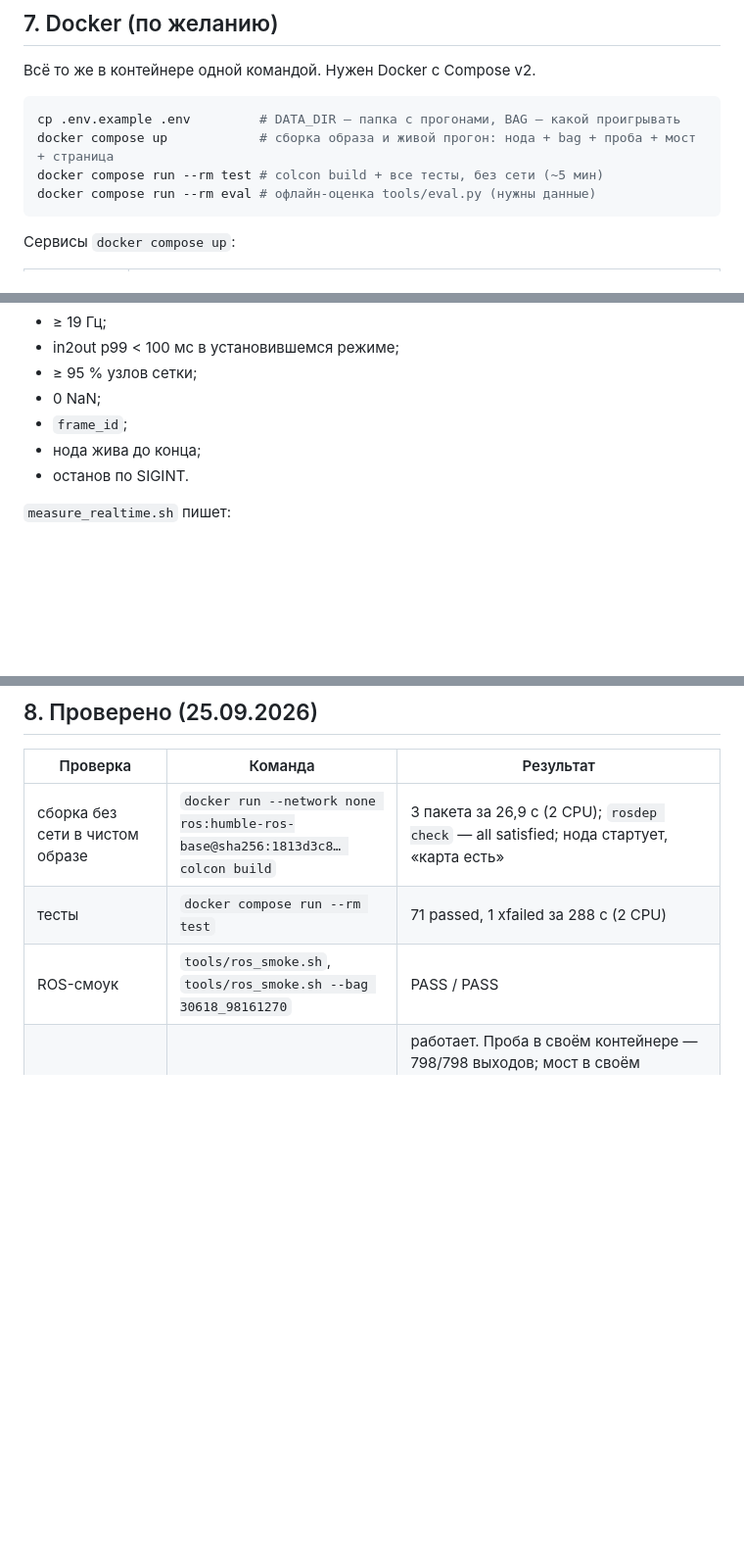
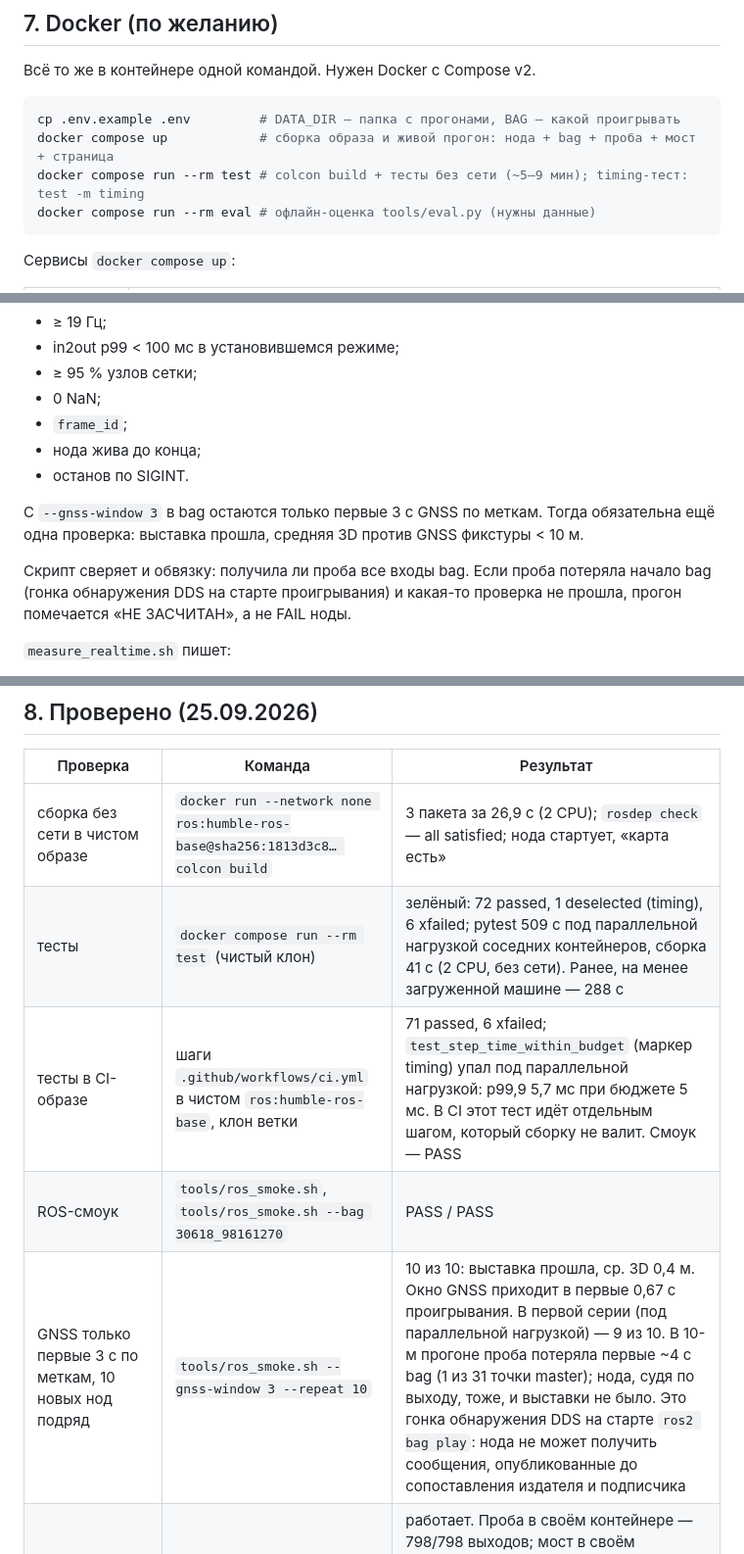
Before and after one commit to kitay-sudo/vectra-tram-odometry, a Markdown page: docs/JURY.md, 3 parts joined by grey strips. Shown at 98% size. Rendered like a GitHub page; blank space fills up the shorter version.

Commit message:
Документы: результаты проверок в JURY.md, сценарий GNSS 3 с
- тесты из чистого клона: 72 passed, 6 xfailed
- GNSS только первые 3 с: 10 из 10 прогонов выровнены

````diff
--- a/docs/JURY.md
+++ b/docs/JURY.md
@@ -231,7 +231,7 @@ top -p $(pgrep -f lib/tram_state_estimator/tram_estimator)
 ```bash
 cp .env.example .env         # DATA_DIR — папка с прогонами, BAG — какой проигрывать
 docker compose up            # сборка образа и живой прогон: нода + bag + проба + мост + страница
-docker compose run --rm test # colcon build + все тесты, без сети (~5 мин)
+docker compose run --rm test # colcon build + тесты без сети (~5–9 мин); timing-тест: test -m timing
 docker compose run --rm eval # офлайн-оценка tools/eval.py (нужны данные)
 ```
 
@@ -266,6 +266,14 @@ tools/measure_realtime.sh --bag 30618_e9a34502   # x1, нода с --cpus 2 --me
 - нода жива до конца;
 - останов по SIGINT.
 
+С `--gnss-window 3` в bag остаются только первые 3 с GNSS по меткам. Тогда
+обязательна ещё одна проверка: выставка прошла, средняя 3D против GNSS
+фикстуры < 10 м.
+
+Скрипт сверяет и обвязку: получила ли проба все входы bag. Если проба потеряла
+начало bag (гонка обнаружения DDS на старте проигрывания) и какая-то проверка
+не прошла, прогон помечается «НЕ ЗАСЧИТАН», а не FAIL ноды.
+
 `measure_realtime.sh` пишет:
 - частоту;
 - задержку p50/p95/p99/max;
@@ -280,8 +288,10 @@ tools/measure_realtime.sh --bag 30618_e9a34502   # x1, нода с --cpus 2 --me
 | Проверка | Команда | Результат |
 |---|---|---|
 | сборка без сети в чистом образе | `docker run --network none ros:humble-ros-base@sha256:1813d3c8… colcon build` | 3 пакета за 26,9 с (2 CPU); `rosdep check` — all satisfied; нода стартует, «карта есть» |
-| тесты | `docker compose run --rm test` | 71 passed, 1 xfailed за 288 с (2 CPU) |
+| тесты | `docker compose run --rm test` (чистый клон) | зелёный: 72 passed, 1 deselected (timing), 6 xfailed; pytest 509 с под параллельной нагрузкой соседних контейнеров, сборка 41 с (2 CPU, без сети). Ранее, на менее загруженной машине — 288 с |
+| тесты в CI-образе | шаги `.github/workflows/ci.yml` в чистом `ros:humble-ros-base`, клон ветки | 71 passed, 6 xfailed; `test_step_time_within_budget` (маркер timing) упал под параллельной нагрузкой: p99,9 5,7 мс при бюджете 5 мс. В CI этот тест идёт отдельным шагом, который сборку не валит. Смоук — PASS |
 | ROS-смоук | `tools/ros_smoke.sh`, `tools/ros_smoke.sh --bag 30618_98161270` | PASS / PASS |
+| GNSS только первые 3 с по меткам, 10 новых нод подряд | `tools/ros_smoke.sh --gnss-window 3 --repeat 10` | 10 из 10: выставка прошла, ср. 3D 0,4 м. Окно GNSS приходит в первые 0,67 с проигрывания. В первой серии (под параллельной нагрузкой) — 9 из 10. В 10-м прогоне проба потеряла первые ~4 с bag (1 из 31 точки master); нода, судя по выходу, тоже, и выставки не было. Это гонка обнаружения DDS на старте `ros2 bag play`: нода не может получить сообщения, опубликованные до сопоставления издателя и подписчика |
 | DDS между контейнерами | `docker compose up`, Docker Desktop 28.3, Windows 11 | работает. Проба в своём контейнере — 798/798 выходов; мост в своём контейнере — 20 Гц. Задержка через сеть bridge выше (in2out p99 107,8 мс против 59,5 мс в общем сетевом пространстве). Поэтому player и probe работают в пространстве estimator |
 | мост и прокси | `tools/ws_check.py` | `ws://bridge:9090`, `ws://proxy/ros`, `wss://proxy/ros` (тестовый сертификат) — 20 Гц |
 
````
Also changed, not shown: other parts of docs/JURY.md (+2 -0 lines).
